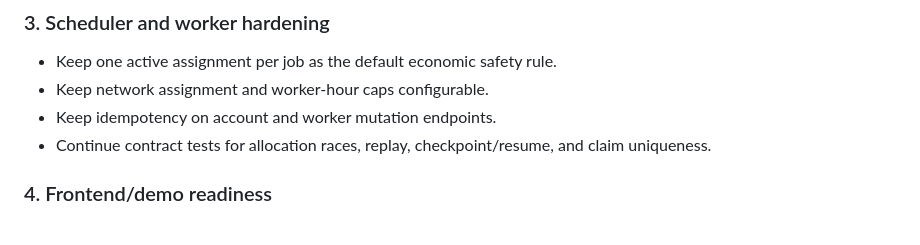
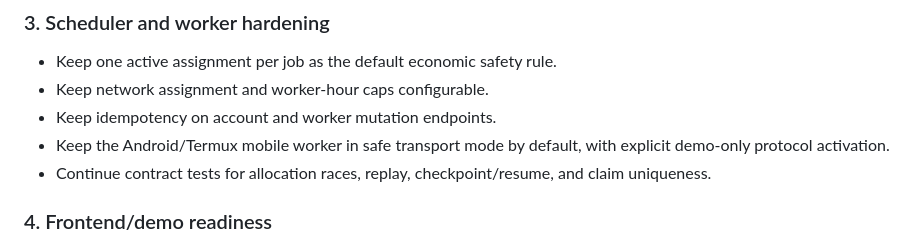
Before and after one commit to arslancyan/satoshi-hun, a Markdown page: NO_COST_NEXT_PHASE.md, the part around the change. Drawn GitHub-style.

Commit message:
Document mobile worker beta readiness

```diff
--- a/NO_COST_NEXT_PHASE.md
+++ b/NO_COST_NEXT_PHASE.md
@@ -28,6 +28,7 @@ Finish repository-side engineering, documentation, safety checks, and public-dem
 - Keep one active assignment per job as the default economic safety rule.
 - Keep network assignment and worker-hour caps configurable.
 - Keep idempotency on account and worker mutation endpoints.
+- Keep the Android/Termux mobile worker in safe transport mode by default, with explicit demo-only protocol activation.
 - Continue contract tests for allocation races, replay, checkpoint/resume, and claim uniqueness.
 
 ### 4. Frontend/demo readiness
```
